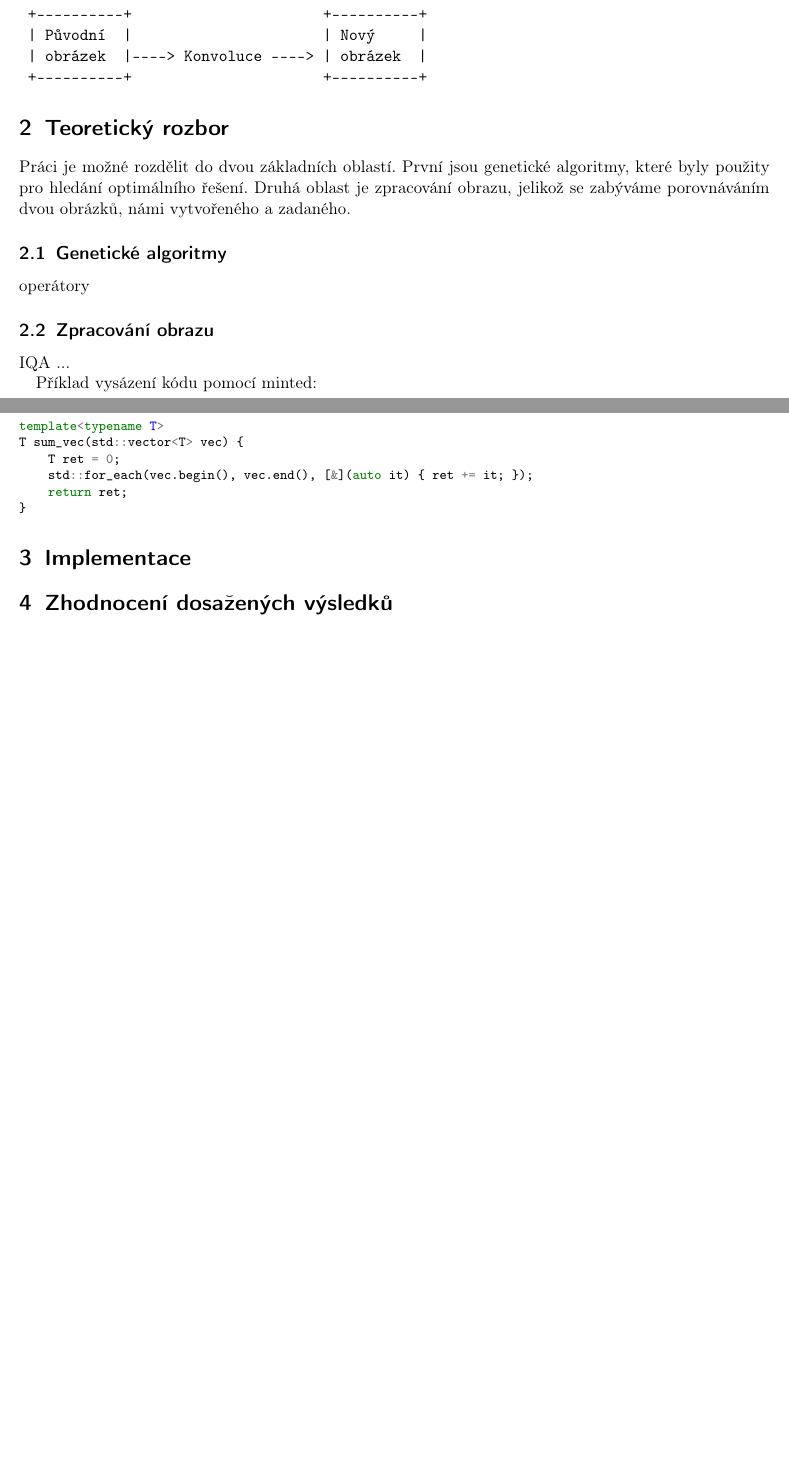
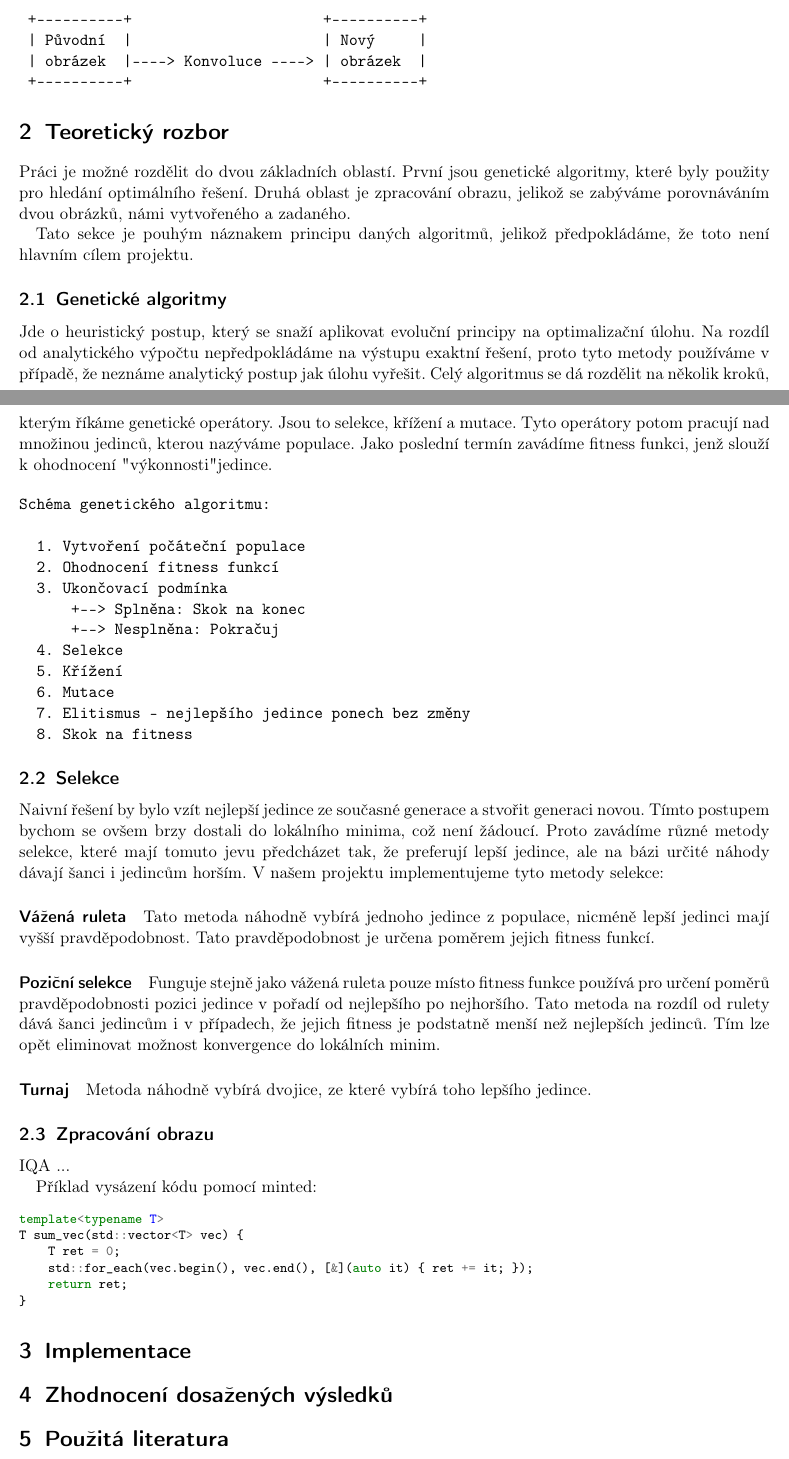
Before and after one commit to argorain/GeKon, a LaTeX document (docs/gekon.tex): two parts of pages 1 and 2 of 2, joined at a grey line, cut so that both start at the same text, the shorter picture padded with empty space. Compiled offline with pdfLaTeX.

Commit message:
description of ga and selection

```diff
--- a/docs/gekon.tex
+++ b/docs/gekon.tex
@@ -34,9 +34,38 @@ Cílem projektu je navrhnout algoritmus pro indukci konvoluční masky na zákla
 
 Práci je možné rozdělit do dvou základních oblastí. První jsou genetické algoritmy, které byly použity pro hledání optimálního řešení. Druhá oblast je zpracování obrazu, jelikož se zabýváme porovnáváním dvou obrázků, námi vytvořeného a zadaného.
 
+Tato sekce je pouhým náznakem principu daných algoritmů, jelikož předpokládáme, že toto není hlavním cílem projektu.
+
 \subsection{Genetické algoritmy}
 
-operátory
+Jde o heuristický postup, který se snaží aplikovat evoluční principy na optimalizační úlohu. Na rozdíl od analytického výpočtu nepředpokládáme na výstupu exaktní řešení, proto tyto metody používáme v případě, že neznáme analytický postup jak úlohu vyřešit. Celý algoritmus se dá rozdělit na několik kroků, kterým říkáme genetické operátory. Jsou to selekce, křížení a mutace. Tyto operátory potom pracují nad množinou jedinců, kterou nazýváme populace. Jako poslední termín zavádíme fitness funkci, jenž slouží k ohodnocení "výkonnosti" jedince.
+
+\begin{verbatim}
+Schéma genetického algoritmu:
+
+  1. Vytvoření počáteční populace
+  2. Ohodnocení fitness funkcí
+  3. Ukončovací podmínka
+      +--> Splněna: Skok na konec
+      +--> Nesplněna: Pokračuj
+  4. Selekce
+  5. Křížení
+  6. Mutace
+  7. Elitismus - nejlepšího jedince ponech bez změny
+  8. Skok na fitness
+\end{verbatim}
+
+\subsection{Selekce}
+Naivní řešení by bylo vzít nejlepší jedince ze současné generace a stvořit generaci novou. Tímto postupem bychom se ovšem brzy dostali do lokálního minima, což není žádoucí. Proto zavádíme různé metody selekce, které mají tomuto jevu předcházet tak, že preferují lepší jedince, ale na bázi určité náhody dávají šanci i jedincům horším. V našem projektu implementujeme tyto metody selekce:
+
+\paragraph{Vážená ruleta}
+Tato metoda náhodně vybírá jednoho jedince z populace, nicméně lepší jedinci mají vyšší pravděpodobnost. Tato pravděpodobnost je určena poměrem jejich fitness funkcí.
+
+\paragraph{Poziční selekce}
+Funguje stejně jako vážená ruleta pouze místo fitness funkce používá pro určení poměrů pravděpodobnosti pozici jedince v pořadí od nejlepšího po nejhoršího. Tato metoda na rozdíl od rulety dává šanci jedincům i v případech, že jejich fitness je podstatně menší než nejlepších jedinců. Tím lze opět eliminovat možnost konvergence do lokálních minim.
+
+\paragraph{Turnaj}
+Metoda náhodně vybírá dvojice, ze které vybírá toho lepšího jedince.
 
 \subsection{Zpracování obrazu}
 
@@ -56,4 +85,9 @@ T sum_vec(std::vector<T> vec) {
 
 \section{Zhodnocení dosažených výsledků}
 
+
+\section{Použitá literatura}
+
+HONZÍK, Petr. Strojové učení [online]. Brno, 2006. Dostupné také z: www.vutbr.cz
+
 \end{document}
```
